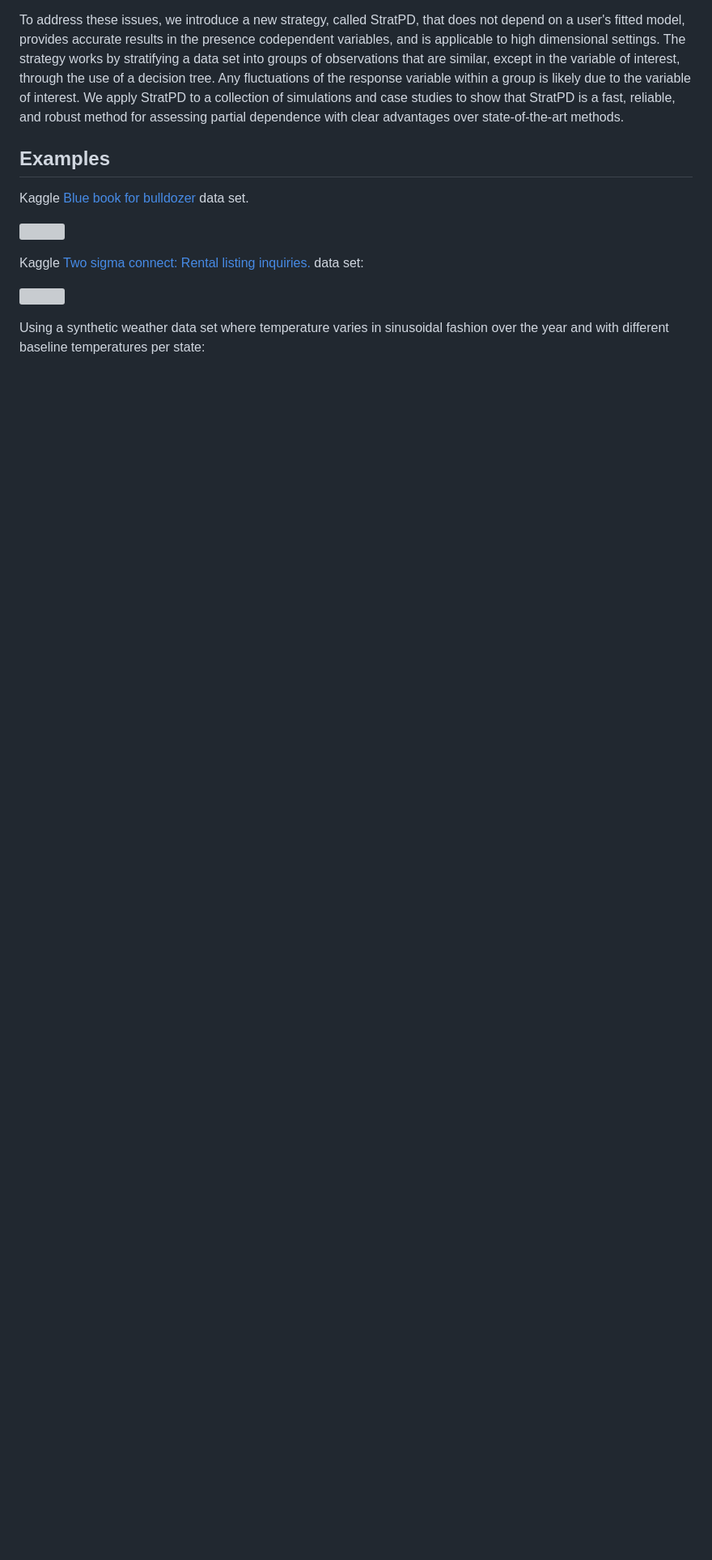
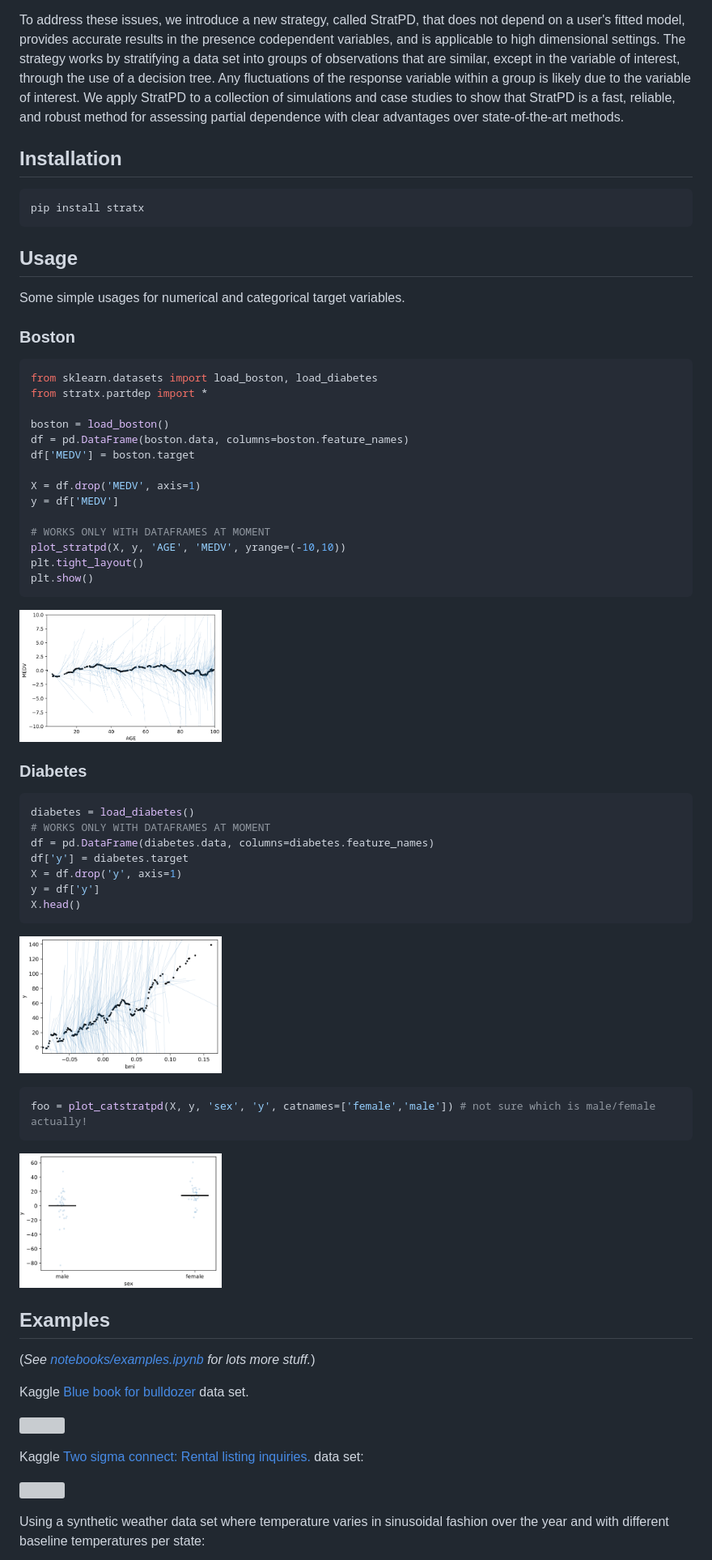
Before and after one commit to parrt/stratx, a Markdown page: README.md, the part around the change. Shown: that part at 81% size. Drawn GitHub-style; pictures changed too: images/boston.png (added), images/diabetes-bmi.png (added), images/diabetes-sex.png (added); blank space fills up the shorter version; grey boxes are pictures that could not be loaded.

````diff
--- a/README.md
+++ b/README.md
@@ -8,7 +8,59 @@ Model interpretability is important to machine learning practitioners and a key
 
 To address these issues, we introduce a new strategy, called StratPD, that does not depend on a user's fitted model, provides accurate results in the presence codependent variables, and is applicable to high dimensional settings. The strategy works by stratifying a data set into groups of observations that are similar, except in the variable of interest, through the use of a decision tree. Any fluctuations of the response variable within a group is likely due to the variable of interest. We apply StratPD to a collection of simulations and case studies to show that StratPD is a fast, reliable, and robust method for assessing partial dependence with clear advantages over state-of-the-art methods.
 
+## Installation
+
+```bash
+pip install stratx
+```
+
+## Usage
+
+Some simple usages for numerical and categorical target variables.
+
+### Boston
+
+```python
+from sklearn.datasets import load_boston, load_diabetes
+from stratx.partdep import *
+
+boston = load_boston()
+df = pd.DataFrame(boston.data, columns=boston.feature_names)
+df['MEDV'] = boston.target
+
+X = df.drop('MEDV', axis=1)
+y = df['MEDV']
+
+# WORKS ONLY WITH DATAFRAMES AT MOMENT
+plot_stratpd(X, y, 'AGE', 'MEDV', yrange=(-10,10))
+plt.tight_layout()
+plt.show()
+```
+
+<a href="images/boston.png"><img src="images/boston.png" width="250"></a>
+
+### Diabetes
+
+```python
+diabetes = load_diabetes()
+# WORKS ONLY WITH DATAFRAMES AT MOMENT
+df = pd.DataFrame(diabetes.data, columns=diabetes.feature_names)
+df['y'] = diabetes.target
+X = df.drop('y', axis=1)
+y = df['y']
+X.head()
+```
+<a href="images/diabetes-bmi.png"><img src="images/diabetes-bmi.png" width="250"></a>
+
+```python
+foo = plot_catstratpd(X, y, 'sex', 'y', catnames=['female','male']) # not sure which is male/female actually!
+```
+
+<a href="images/diabetes-sex.png"><img src="images/diabetes-sex.png" width="250"></a>
+
 ## Examples
+
+(*See [notebooks/examples.ipynb](notebooks/examples.ipynb) for lots more stuff.*)
 
 Kaggle [Blue book for bulldozer](https://www.kaggle.com/c/two-sigma-connect-rental-listing-inquiries) data set.
 
````
